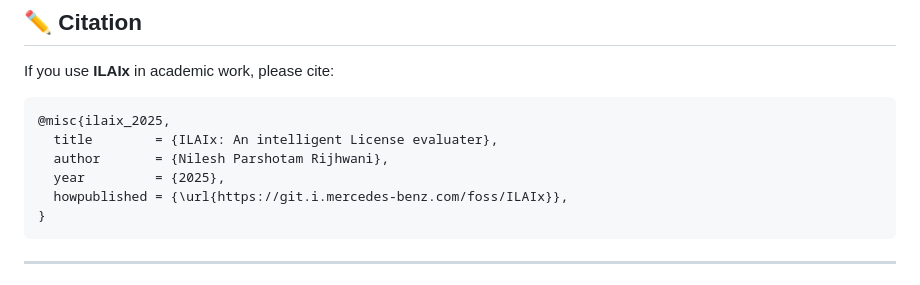
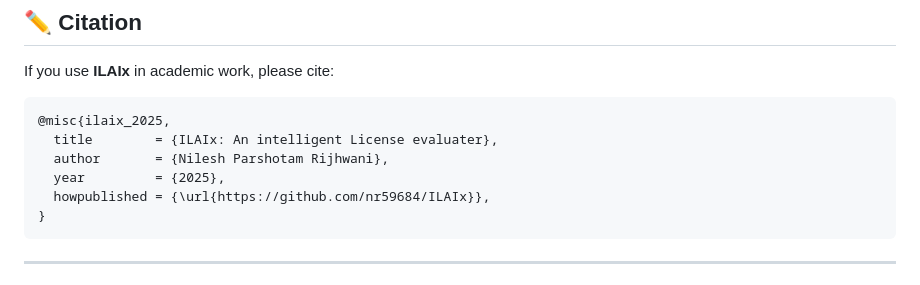
Before and after one commit to nr59684/ILAIx, a Markdown page: README.md, the part around the change. Rendered like a GitHub page.

````diff
--- a/README.md
+++ b/README.md
@@ -81,7 +81,7 @@ If you use **ILAIx** in academic work, please cite:
   title        = {ILAIx: An intelligent License evaluater},
   author       = {Nilesh Parshotam Rijhwani},
   year         = {2025},
-  howpublished = {\url{https://git.i.mercedes-benz.com/foss/ILAIx}},
+  howpublished = {\url{https://github.com/nr59684/ILAIx}},
 }
 ```
 
````
